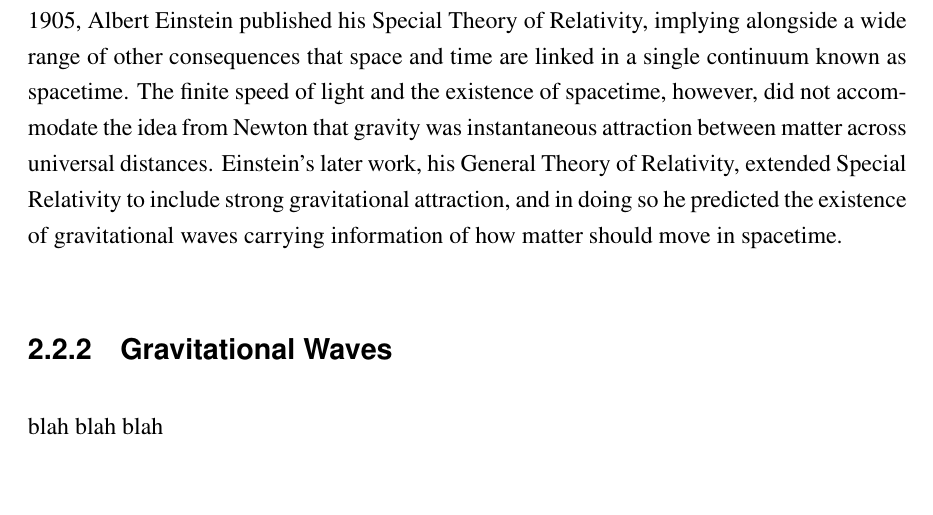
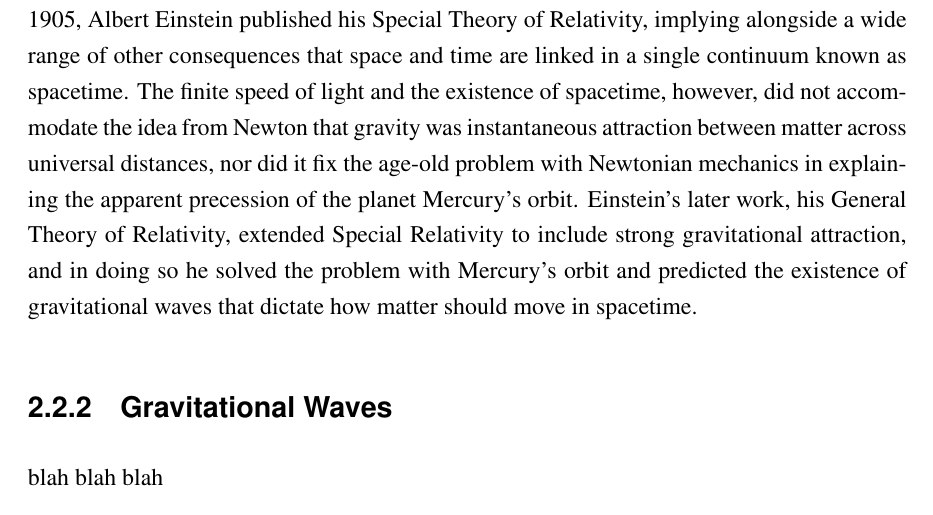
Before and after one commit to SeanDS/thesis, a LaTeX thesis (thesis.tex, which reads 20-detection/detection.tex): part of page 18 of 35, cut so that both start at the same text. Compiled offline with pdfLaTeX.

Commit message:
Small tweak to GR blurb

```diff
--- a/20-detection/detection.tex
+++ b/20-detection/detection.tex
@@ -12,7 +12,7 @@ The first observations of the universe were made visually: at night we looked up
 Until this year, the two methods with which we could observe the universe were through the use of the electromagnetic spectrum and via particle interactions. The first direct detection of gravitational waves by the LIGO Scientific Collaboration has opened up to us the gravitational universe. Occurrences previously invisible to us, such as the coalescence of binary black hole systems, are now events we can study through the use of gravitational wave detectors.
 
 \subsection{General Relativity}
-One hundred years ago, the landscape in the field of physics was dominated by two physical theories: that of universal gravitation, by Newton, and that of electromagnetism, by Maxwell. Although Newton's theory explained with great precision the motion of objects from apples to planets, it did not reconcile the prediction from Maxwell that the speed of light is constant: a prediction hinted experimentally in the late 19th Century by Michelson and Morley. In 1905, Albert Einstein published his Special Theory of Relativity, implying alongside a wide range of other consequences that space and time are linked in a single continuum known as spacetime. The finite speed of light and the existence of spacetime, however, did not accommodate the idea from Newton that gravity was instantaneous attraction between matter across universal distances. Einstein's later work, his General Theory of Relativity, extended Special Relativity to include strong gravitational attraction, and in doing so he predicted the existence of gravitational waves carrying information of how matter should move in spacetime.
+One hundred years ago, the landscape in the field of physics was dominated by two physical theories: that of universal gravitation, by Newton, and that of electromagnetism, by Maxwell. Although Newton's theory explained with great precision the motion of objects from apples to planets, it did not reconcile the prediction from Maxwell that the speed of light is constant: a prediction hinted experimentally in the late 19th Century by Michelson and Morley. In 1905, Albert Einstein published his Special Theory of Relativity, implying alongside a wide range of other consequences that space and time are linked in a single continuum known as spacetime. The finite speed of light and the existence of spacetime, however, did not accommodate the idea from Newton that gravity was instantaneous attraction between matter across universal distances, nor did it fix the age-old problem with Newtonian mechanics in explaining the apparent precession of the planet Mercury's orbit. Einstein's later work, his General Theory of Relativity, extended Special Relativity to include strong gravitational attraction, and in doing so he solved the problem with Mercury's orbit and predicted the existence of gravitational waves that dictate how matter should move in spacetime.
 
 \subsection{Gravitational Waves}
 blah blah blah
```
